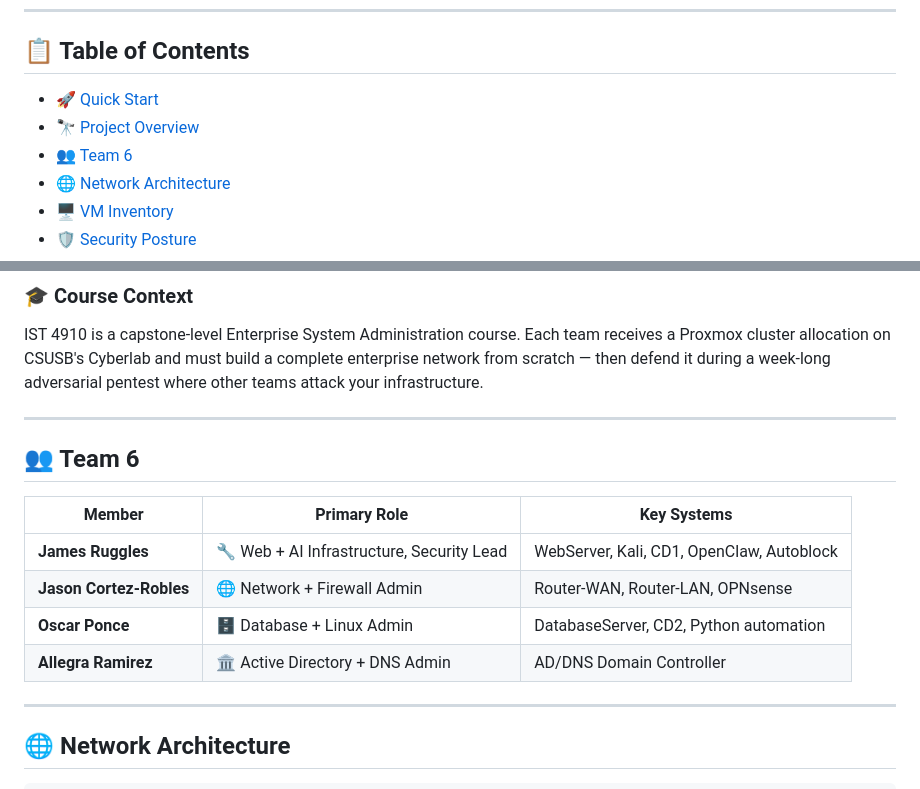
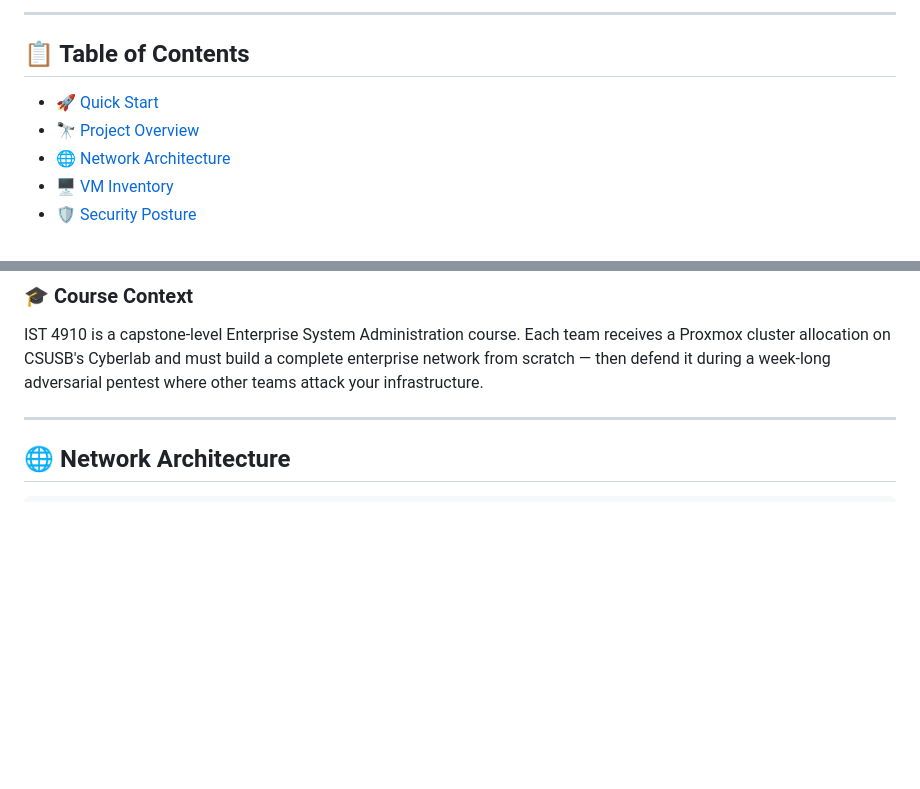
Before and after one commit to jruggles656/rent-a-dog-enterprise-network, a Markdown page: README.md, 2 parts joined by grey strips. Drawn GitHub-style; blank space fills up the shorter version.

```diff
--- a/README.md
+++ b/README.md
@@ -14,8 +54,9 @@
+---
+
 ## 📋 Table of Contents
 
 - [🚀 Quick Start](#-quick-start)
 - [🔭 Project Overview](#-project-overview)
-- [👥 Team 6](#-team-6)
 - [🌐 Network Architecture](#-network-architecture)
 - [🖥️ VM Inventory](#️-vm-inventory)
 - [🛡️ Security Posture](#️-security-posture)
@@ -71,17 +112,6 @@ This project simulates a real-world enterprise environment for **Rent a Dog**, a
 ### 🎓 Course Context
 
 IST 4910 is a capstone-level Enterprise System Administration course. Each team receives a Proxmox cluster allocation on CSUSB's Cyberlab and must build a complete enterprise network from scratch — then defend it during a week-long adversarial pentest where other teams attack your infrastructure.
-
----
-
-## 👥 Team 6
-
-| Member | Primary Role | Key Systems |
-|--------|-------------|-------------|
-| **James Ruggles** | 🔧 Web + AI Infrastructure, Security Lead | WebServer, Kali, CD1, OpenClaw, Autoblock |
-| **Jason Cortez-Robles** | 🌐 Network + Firewall Admin | Router-WAN, Router-LAN, OPNsense |
-| **Oscar Ponce** | 🗄️ Database + Linux Admin | DatabaseServer, CD2, Python automation |
-| **Allegra Ramirez** | 🏛️ Active Directory + DNS Admin | AD/DNS Domain Controller |
 
 ---
 
```
Also changed, not shown: other parts of README.md (+40 -0 lines).
